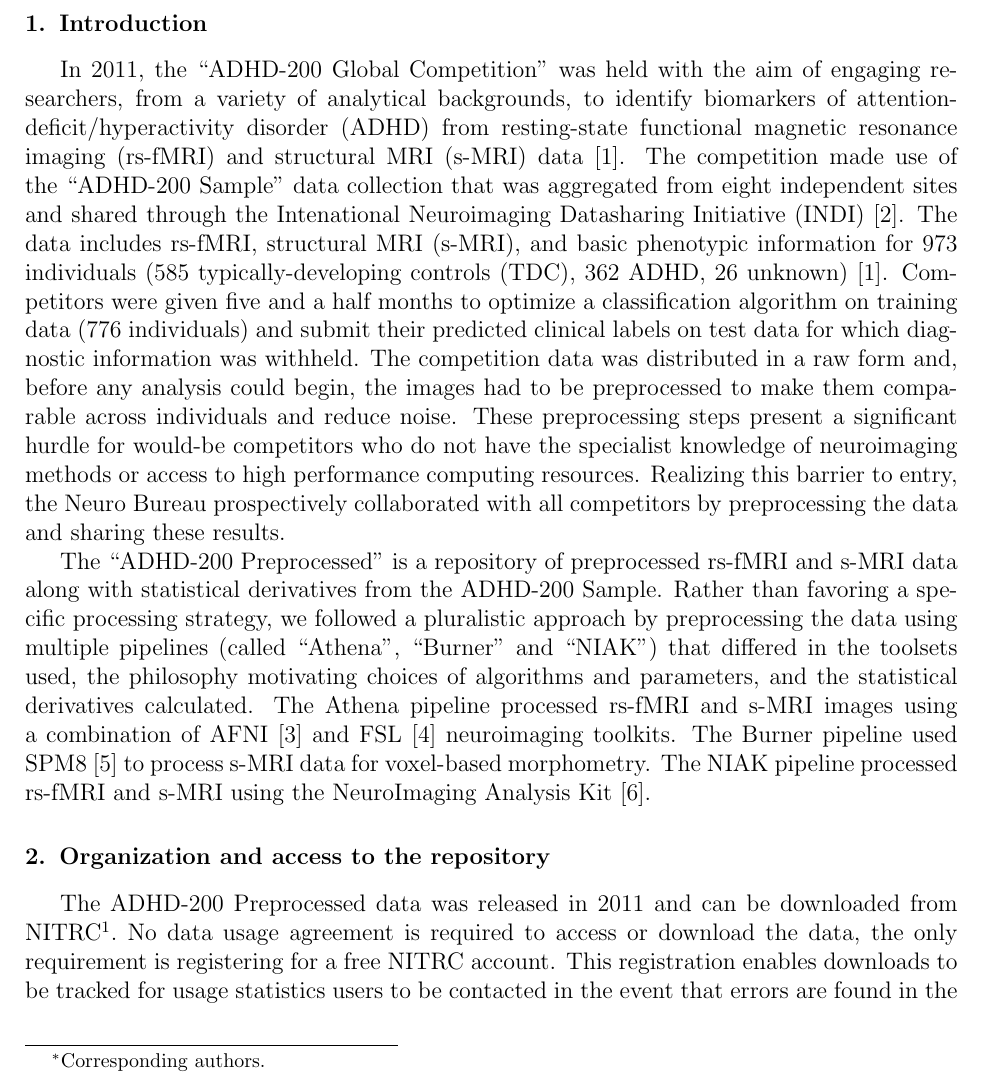
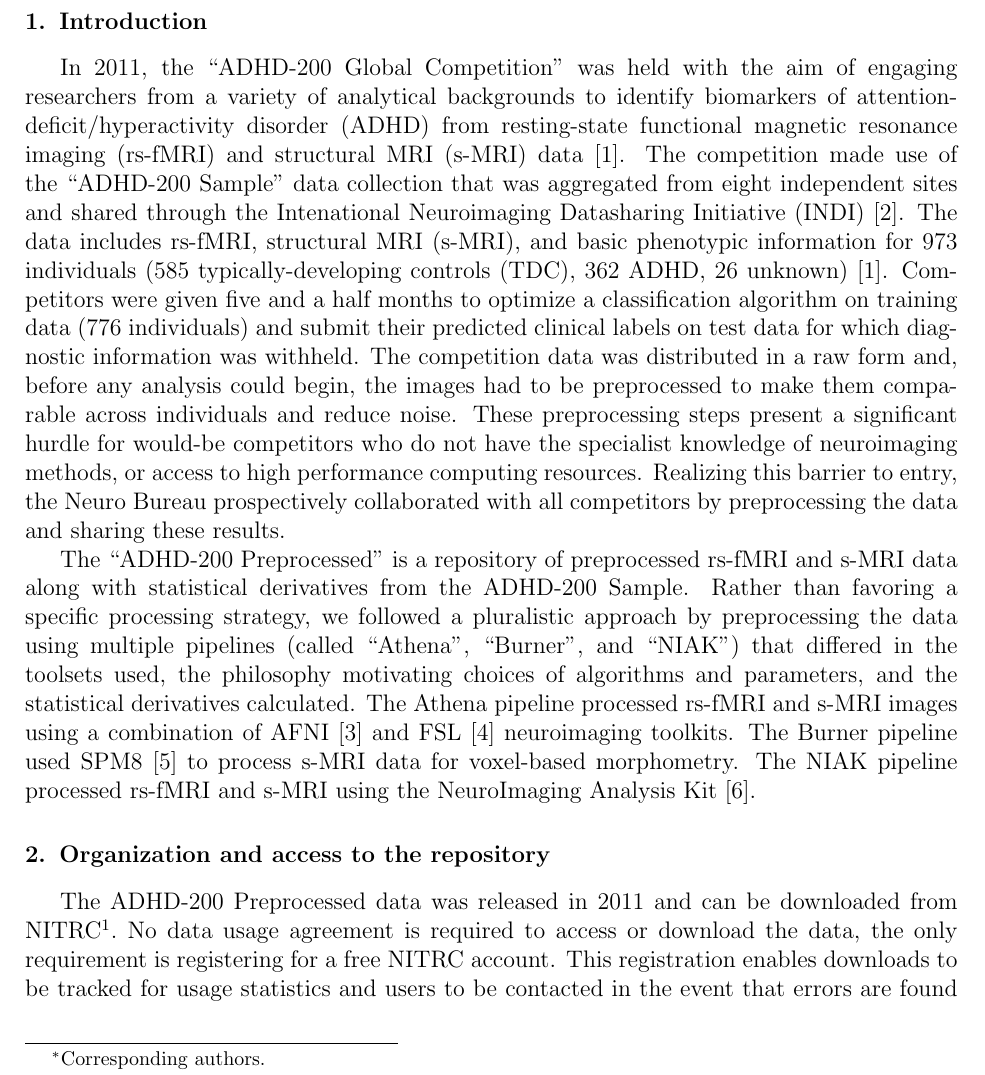
Before and after one commit to ccraddock/Bellec_ADHD200_2016, a LaTeX paper (Bellec_ADHD200_2016.tex): part of page 2 of 24, cut so that both start at the same text. Compiled offline with pdfLaTeX.

Commit message:
A bit of work on the Oxford commas, and fix to point 4 of reviewer 2 (missing "and" l. 31-32).

```diff
--- a/Bellec_ADHD200_2016.tex
+++ b/Bellec_ADHD200_2016.tex
@@ -166,14 +166,14 @@ preprocessed fMRI, data sharing, neuroimaging competition
 
 \section{Introduction}
 
-In 2011, the ``ADHD-200 Global Competition'' was held with the aim of engaging researchers, from a variety of analytical backgrounds, to identify biomarkers of attention-deficit/hyperactivity disorder (ADHD) from resting-state functional magnetic resonance imaging (rs-fMRI) and structural MRI (s-MRI) data \cite{Milham2012}. The competition made use of the ``ADHD-200 Sample'' data collection that was aggregated from eight independent sites and shared through the Intenational Neuroimaging Datasharing Initiative (INDI) \cite{Mennes2013}. The data includes rs-fMRI, structural MRI (s-MRI), and basic phenotypic information for 973 individuals (585 typically-developing controls (TDC), 362 ADHD, 26 unknown) \cite{Milham2012}. Competitors were given five and a half months to optimize a classification algorithm on training data (776 individuals) and submit their predicted clinical labels on test data for which diagnostic information was withheld. The competition data was distributed in a raw form and, before any analysis could begin, the images had to be preprocessed to make them comparable across individuals and reduce noise. These preprocessing steps present a significant hurdle for would-be competitors who do not have the specialist knowledge of neuroimaging methods or access to high performance computing resources. Realizing this barrier to entry, the Neuro Bureau prospectively collaborated with all competitors by preprocessing the data and sharing these results.
+In 2011, the ``ADHD-200 Global Competition'' was held with the aim of engaging researchers from a variety of analytical backgrounds to identify biomarkers of attention-deficit/hyperactivity disorder (ADHD) from resting-state functional magnetic resonance imaging (rs-fMRI) and structural MRI (s-MRI) data \cite{Milham2012}. The competition made use of the ``ADHD-200 Sample'' data collection that was aggregated from eight independent sites and shared through the Intenational Neuroimaging Datasharing Initiative (INDI) \cite{Mennes2013}. The data includes rs-fMRI, structural MRI (s-MRI), and basic phenotypic information for 973 individuals (585 typically-developing controls (TDC), 362 ADHD, 26 unknown) \cite{Milham2012}. Competitors were given five and a half months to optimize a classification algorithm on training data (776 individuals) and submit their predicted clinical labels on test data for which diagnostic information was withheld. The competition data was distributed in a raw form and, before any analysis could begin, the images had to be preprocessed to make them comparable across individuals and reduce noise. These preprocessing steps present a significant hurdle for would-be competitors who do not have the specialist knowledge of neuroimaging methods, or access to high performance computing resources. Realizing this barrier to entry, the Neuro Bureau prospectively collaborated with all competitors by preprocessing the data and sharing these results.
 
-The ``ADHD-200 Preprocessed'' is a repository of preprocessed rs-fMRI and s-MRI data along with statistical derivatives from the ADHD-200 Sample. Rather than favoring a specific processing strategy, we followed a pluralistic approach by preprocessing the data using multiple pipelines (called ``Athena'', ``Burner'' and ``NIAK'') that differed in the toolsets used, the philosophy motivating choices of algorithms and parameters, and the statistical derivatives calculated. The Athena pipeline processed rs-fMRI and s-MRI images using a combination of AFNI \cite{cox1996afni} and FSL \cite{smith2004advances} neuroimaging toolkits. The Burner pipeline used SPM8 \cite{ashburner2012spm8} to process s-MRI data for voxel-based morphometry. The NIAK pipeline processed rs-fMRI and s-MRI using the NeuroImaging Analysis Kit \cite{Bellec2011}.
+The ``ADHD-200 Preprocessed'' is a repository of preprocessed rs-fMRI and s-MRI data along with statistical derivatives from the ADHD-200 Sample. Rather than favoring a specific processing strategy, we followed a pluralistic approach by preprocessing the data using multiple pipelines (called ``Athena'', ``Burner'', and ``NIAK'') that differed in the toolsets used, the philosophy motivating choices of algorithms and parameters, and the statistical derivatives calculated. The Athena pipeline processed rs-fMRI and s-MRI images using a combination of AFNI \cite{cox1996afni} and FSL \cite{smith2004advances} neuroimaging toolkits. The Burner pipeline used SPM8 \cite{ashburner2012spm8} to process s-MRI data for voxel-based morphometry. The NIAK pipeline processed rs-fMRI and s-MRI using the NeuroImaging Analysis Kit \cite{Bellec2011}.
 
 
 \section{Organization and access to the repository}
 
-The ADHD-200 Preprocessed data was released in 2011 and can be downloaded from NITRC\footnote{\url{http://www.nitrc.org/frs/?group_id=383}}. No data usage agreement is required to access or download the data, the only requirement is registering for a free NITRC account. This registration enables downloads to be tracked for usage statistics users to be contacted in the event that errors are found in the dataset. The ADHD-200 Sample allows unrestricted data usage for non-commercial research purposes provided that the specific datasets included in an analysis be cited appropriately and that their funding sources be acknowledged\footnote{\url{http://fcon_1000.projects.nitrc.org/indi/ADHD-200/}}. There are no more restrictions placed on the preprocessed data or derivatives other than the request that the ADHD-200 Preprocessed Initiative is cited appropriately and that the specific pipeline is acknowledged in publications using the data. A forum is available on the Neuro Bureau's NITRC project page for users to ask questions or report problems\footnote{\url{http://www.nitrc.org/forum/forum.php?forum_id=2046}}. Questions regarding data acquisition or phenotypic variables should be directed to INDI's support forum\footnote{\url{http://www.nitrc.org/forum/forum.php?forum_id=1735}}.
+The ADHD-200 Preprocessed data was released in 2011 and can be downloaded from NITRC\footnote{\url{http://www.nitrc.org/frs/?group_id=383}}. No data usage agreement is required to access or download the data, the only requirement is registering for a free NITRC account. This registration enables downloads to be tracked for usage statistics and users to be contacted in the event that errors are found in the dataset. The ADHD-200 Sample allows unrestricted data usage for non-commercial research purposes provided that the specific datasets included in an analysis be cited appropriately and that their funding sources be acknowledged\footnote{\url{http://fcon_1000.projects.nitrc.org/indi/ADHD-200/}}. There are no more restrictions placed on the preprocessed data or derivatives other than the request that the ADHD-200 Preprocessed Initiative is cited appropriately and that the specific pipeline is acknowledged in publications using the data. A forum is available on the Neuro Bureau's NITRC project page for users to ask questions or report problems\footnote{\url{http://www.nitrc.org/forum/forum.php?forum_id=2046}}. Questions regarding data acquisition or phenotypic variables should be directed to INDI's support forum\footnote{\url{http://www.nitrc.org/forum/forum.php?forum_id=1735}}.
 
 \section{Contents of the repository}
 
```
